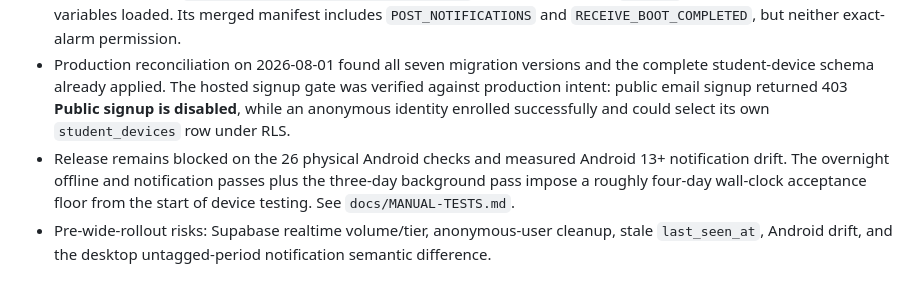
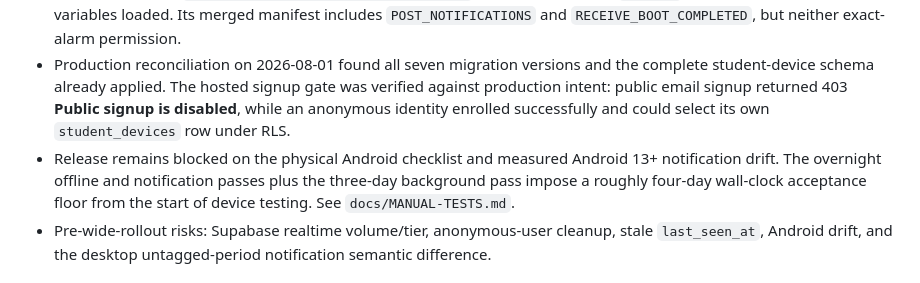
Before and after one commit to MoFawkes/mad-sys, a Markdown page: PROJECT-STATUS.md, the part around the change. GitHub-like rendering.

```diff
--- a/PROJECT-STATUS.md
+++ b/PROJECT-STATUS.md
@@ -30,7 +30,7 @@ the acceptance script.
 - The 2026-08-01 desktop follow-up is merged on `main`: staff sessions tolerate boot-time network races and refresh proactively; desktop students use anonymous enrolment with persisted choices and student-scoped sync; Admin/Settings sizing and editor interruptions are corrected.
 - EAS preview build `f2b8871d-919f-41df-96e6-104b621cbee4` was produced from `357e48f` with both Supabase client variables loaded. Its merged manifest includes `POST_NOTIFICATIONS` and `RECEIVE_BOOT_COMPLETED`, but neither exact-alarm permission.
 - Production reconciliation on 2026-08-01 found all seven migration versions and the complete student-device schema already applied. The hosted signup gate was verified against production intent: public email signup returned 403 **Public signup is disabled**, while an anonymous identity enrolled successfully and could select its own `student_devices` row under RLS.
-- Release remains blocked on the 26 physical Android checks and measured Android 13+ notification drift. The overnight offline and notification passes plus the three-day background pass impose a roughly four-day wall-clock acceptance floor from the start of device testing. See `docs/MANUAL-TESTS.md`.
+- Release remains blocked on the physical Android checklist and measured Android 13+ notification drift. The overnight offline and notification passes plus the three-day background pass impose a roughly four-day wall-clock acceptance floor from the start of device testing. See `docs/MANUAL-TESTS.md`.
 - Pre-wide-rollout risks: Supabase realtime volume/tier, anonymous-user cleanup, stale `last_seen_at`, Android drift, and the desktop untagged-period notification semantic difference.
 
 ## v0.9.3 scope
```
Also changed, not shown: docs/MANUAL-TESTS.md (+3 -1 lines).
